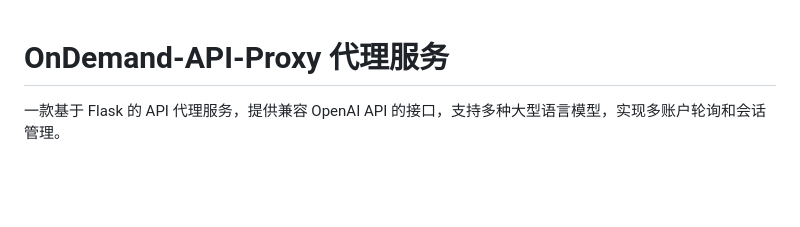
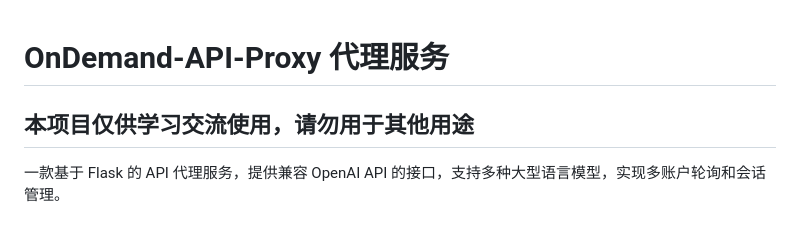
Before and after one commit to CrisRain/OnDemand-API-Proxy, a Markdown page: README.md, the part around the change. GitHub-like rendering; blank space fills up the shorter version.

Commit message:
docs: 更新README，添加项目使用说明

```diff
--- a/README.md
+++ b/README.md
@@ -1,4 +1,6 @@
 # OnDemand-API-Proxy 代理服务
+
+## 本项目仅供学习交流使用，请勿用于其他用途
 
 一款基于 Flask 的 API 代理服务，提供兼容 OpenAI API 的接口，支持多种大型语言模型，实现多账户轮询和会话管理。
 
```
